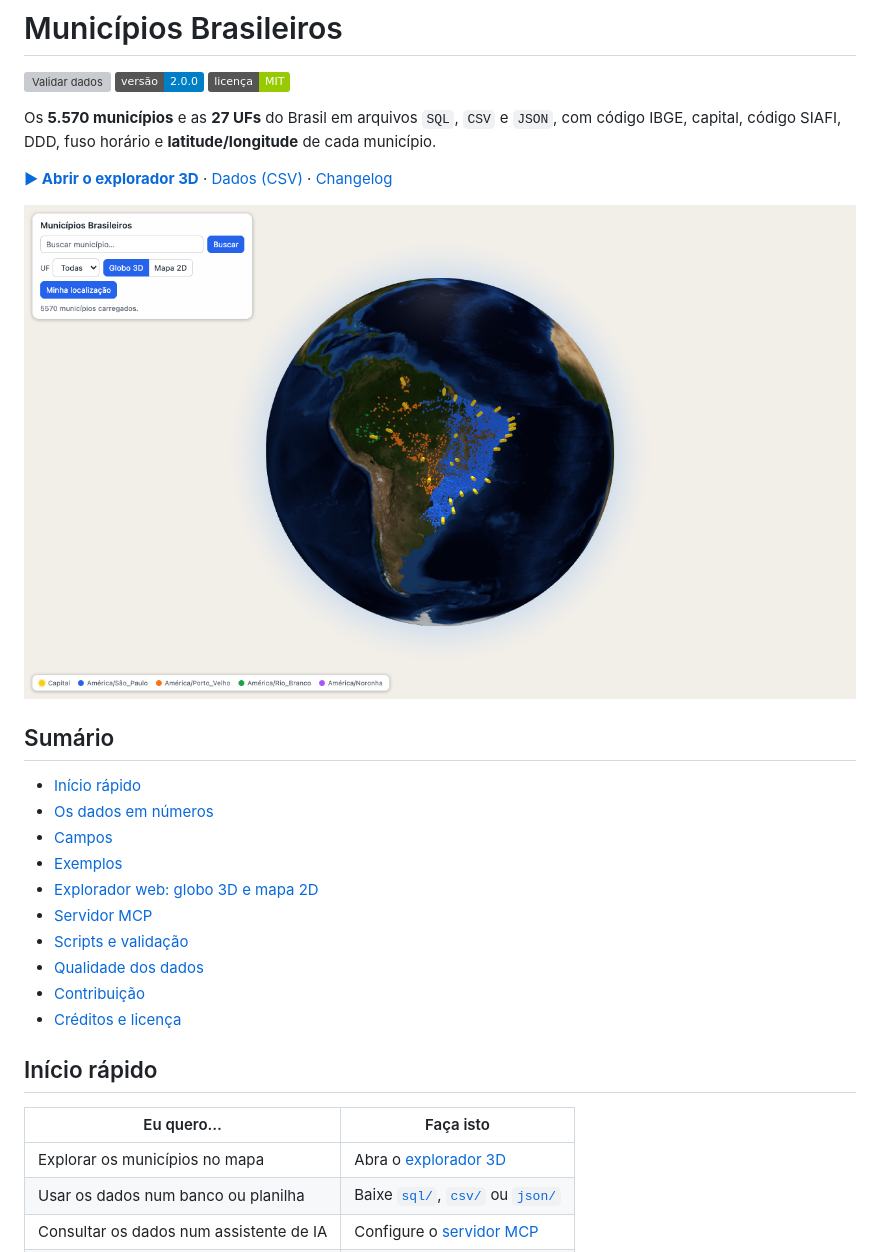
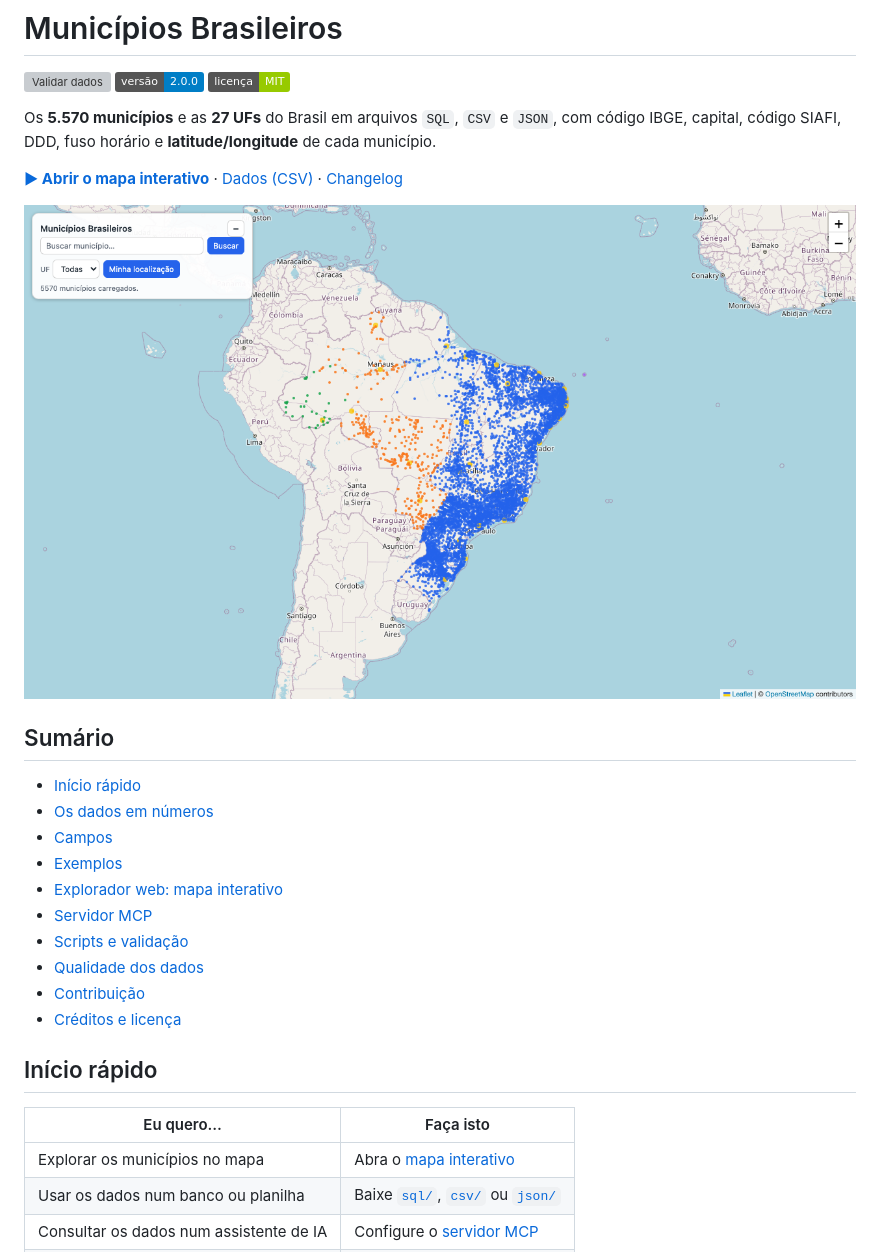
Before and after one commit to 95wesley/municipios-brasileiros, a Markdown page: README.md, the part around one of its changes. GitHub-like rendering; pictures changed too: docs/images/globe.png (deleted), docs/images/map.png; badges without logos; grey boxes are pictures that could not be loaded.

```diff
--- a/README.md
+++ b/README.md
@@ -6,9 +6,9 @@
 
 Os **5.570 municípios** e as **27 UFs** do Brasil em arquivos `SQL`, `CSV` e `JSON`, com código IBGE, capital, código SIAFI, DDD, fuso horário e **latitude/longitude** de cada município.
 
-**[▶ Abrir o explorador 3D](https://95wesley.github.io/municipios-brasileiros/web/)** · [Dados (CSV)](csv/municipios.csv) · [Changelog](CHANGELOG.md)
+**[▶ Abrir o mapa interativo](https://95wesley.github.io/municipios-brasileiros/web/)** · [Dados (CSV)](csv/municipios.csv) · [Changelog](CHANGELOG.md)
 
-![Globo 3D com os municípios brasileiros](docs/images/globe.png)
+![Mapa com os municípios brasileiros](docs/images/map.png)
 
 ## Sumário
 
@@ -16,7 +16,7 @@ Os **5.570 municípios** e as **27 UFs** do Brasil em arquivos `SQL`, `CSV` e `J
 - [Os dados em números](#os-dados-em-números)
 - [Campos](#campos)
 - [Exemplos](#exemplos)
-- [Explorador web: globo 3D e mapa 2D](#explorador-web-globo-3d-e-mapa-2d)
+- [Explorador web: mapa interativo](#explorador-web-mapa-interativo)
 - [Servidor MCP](#servidor-mcp)
 - [Scripts e validação](#scripts-e-validação)
 - [Qualidade dos dados](#qualidade-dos-dados)
@@ -27,7 +27,7 @@ Os **5.570 municípios** e as **27 UFs** do Brasil em arquivos `SQL`, `CSV` e `J
 
 | Eu quero…                                   | Faça isto                                                                                   |
 | ------------------------------------------- | ------------------------------------------------------------------------------------------- |
-| Explorar os municípios no mapa              | Abra o [explorador 3D](https://95wesley.github.io/municipios-brasileiros/web/)              |
+| Explorar os municípios no mapa              | Abra o [mapa interativo](https://95wesley.github.io/municipios-brasileiros/web/)            |
 | Usar os dados num banco ou planilha         | Baixe [`sql/`](sql/), [`csv/`](csv/) ou [`json/`](json/)                                    |
 | Consultar os dados num assistente de IA     | Configure o [servidor MCP](#servidor-mcp)                                                   |
 | Contribuir ou regenerar os arquivos         | Veja [Scripts e validação](#scripts-e-validação)                                            |
```
Also changed, not shown: other parts of README.md (+4 -6 lines), CHANGELOG.md (+4 -1 lines), 3 other files.
